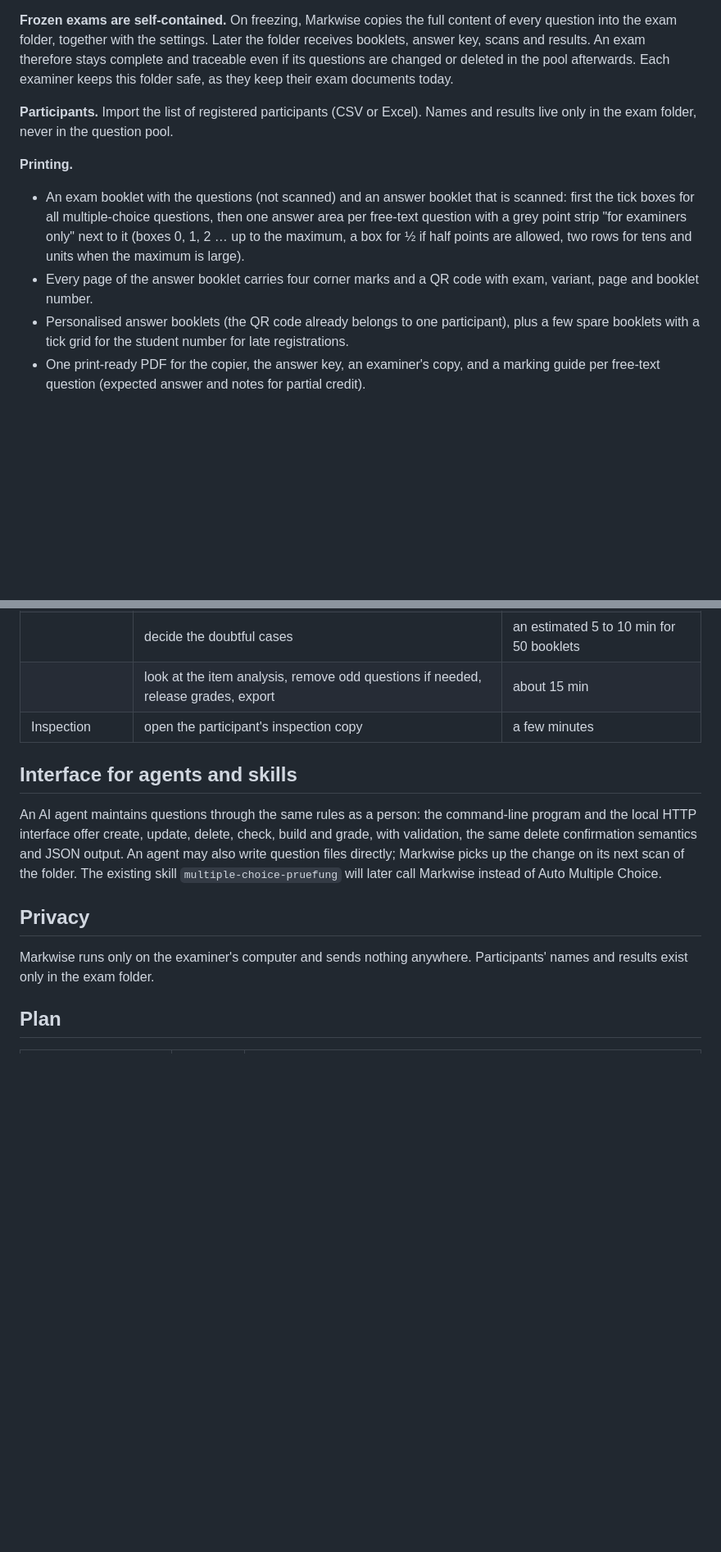
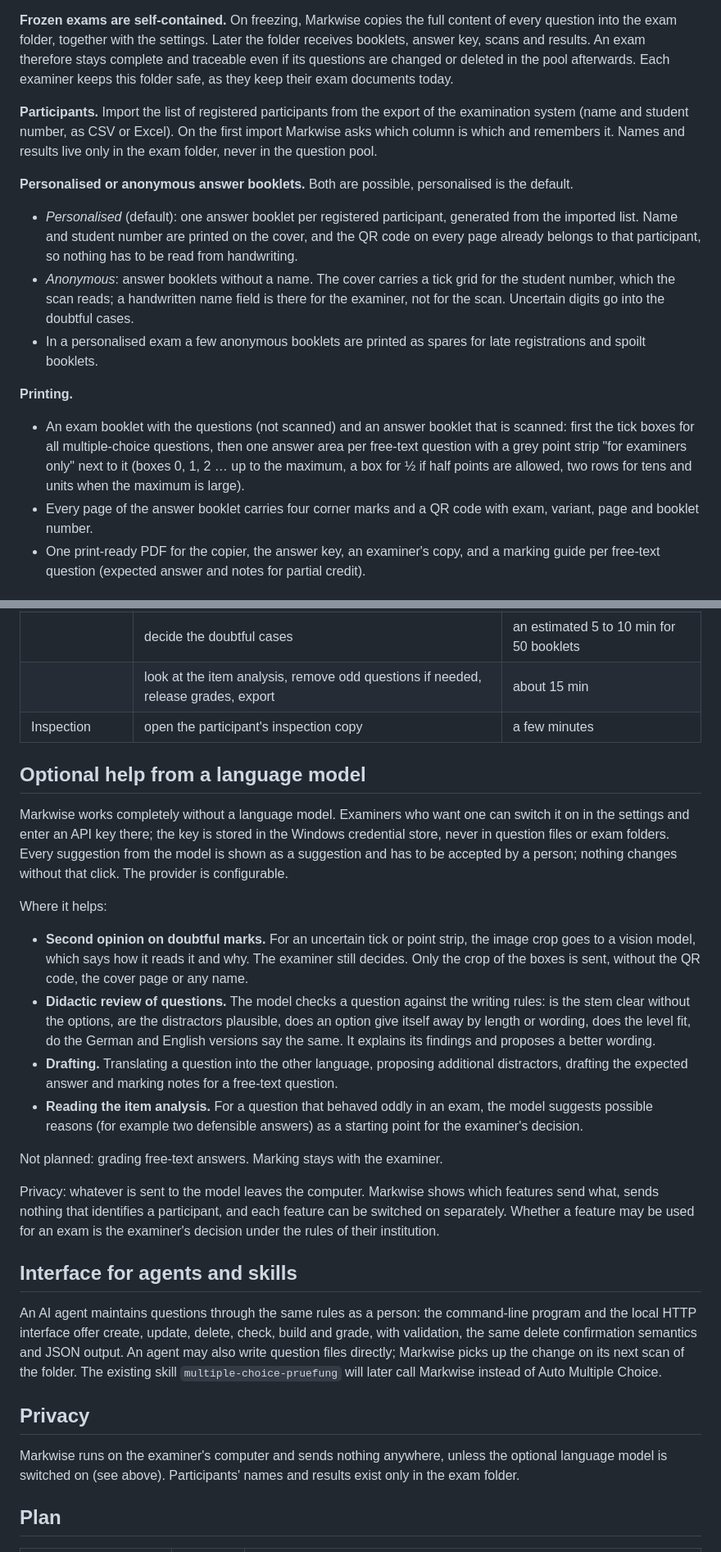
Before and after one commit to winf-hsos/markwise, a Markdown page: docs/concept.md, 2 parts joined by grey strips. Shown at 82% size. Rendered like a GitHub page; blank space fills up the shorter version.

Commit message:
Concept: personalised and anonymous booklets, optional language model
Co-Authored-By: Claude Opus 5.5 <noreply@anthropic.com>

```diff
--- a/docs/concept.md
+++ b/docs/concept.md
@@ -52,12 +52,16 @@ Examiners who set paper exams with multiple-choice and free-text questions today
 
 **Frozen exams are self-contained.** On freezing, Markwise copies the full content of every question into the exam folder, together with the settings. Later the folder receives booklets, answer key, scans and results. An exam therefore stays complete and traceable even if its questions are changed or deleted in the pool afterwards. Each examiner keeps this folder safe, as they keep their exam documents today.
 
-**Participants.** Import the list of registered participants (CSV or Excel). Names and results live only in the exam folder, never in the question pool.
+**Participants.** Import the list of registered participants from the export of the examination system (name and student number, as CSV or Excel). On the first import Markwise asks which column is which and remembers it. Names and results live only in the exam folder, never in the question pool.
+
+**Personalised or anonymous answer booklets.** Both are possible, personalised is the default.
+- *Personalised* (default): one answer booklet per registered participant, generated from the imported list. Name and student number are printed on the cover, and the QR code on every page already belongs to that participant, so nothing has to be read from handwriting.
+- *Anonymous*: answer booklets without a name. The cover carries a tick grid for the student number, which the scan reads; a handwritten name field is there for the examiner, not for the scan. Uncertain digits go into the doubtful cases.
+- In a personalised exam a few anonymous booklets are printed as spares for late registrations and spoilt booklets.
 
 **Printing.**
 - An exam booklet with the questions (not scanned) and an answer booklet that is scanned: first the tick boxes for all multiple-choice questions, then one answer area per free-text question with a grey point strip "for examiners only" next to it (boxes 0, 1, 2 … up to the maximum, a box for ½ if half points are allowed, two rows for tens and units when the maximum is large).
 - Every page of the answer booklet carries four corner marks and a QR code with exam, variant, page and booklet number.
-- Personalised answer booklets (the QR code already belongs to one participant), plus a few spare booklets with a tick grid for the student number for late registrations.
 - One print-ready PDF for the copier, the answer key, an examiner's copy, and a marking guide per free-text question (expected answer and notes for partial credit).
 
 ## After the exam
@@ -86,13 +90,28 @@ Examiners who set paper exams with multiple-choice and free-text questions today
 | | look at the item analysis, remove odd questions if needed, release grades, export | about 15 min |
 | Inspection | open the participant's inspection copy | a few minutes |
 
+## Optional help from a language model
+
+Markwise works completely without a language model. Examiners who want one can switch it on in the settings and enter an API key there; the key is stored in the Windows credential store, never in question files or exam folders. Every suggestion from the model is shown as a suggestion and has to be accepted by a person; nothing changes without that click. The provider is configurable.
+
+Where it helps:
+
+- **Second opinion on doubtful marks.** For an uncertain tick or point strip, the image crop goes to a vision model, which says how it reads it and why. The examiner still decides. Only the crop of the boxes is sent, without the QR code, the cover page or any name.
+- **Didactic review of questions.** The model checks a question against the writing rules: is the stem clear without the options, are the distractors plausible, does an option give itself away by length or wording, does the level fit, do the German and English versions say the same. It explains its findings and proposes a better wording.
+- **Drafting.** Translating a question into the other language, proposing additional distractors, drafting the expected answer and marking notes for a free-text question.
+- **Reading the item analysis.** For a question that behaved oddly in an exam, the model suggests possible reasons (for example two defensible answers) as a starting point for the examiner's decision.
+
+Not planned: grading free-text answers. Marking stays with the examiner.
+
+Privacy: whatever is sent to the model leaves the computer. Markwise shows which features send what, sends nothing that identifies a participant, and each feature can be switched on separately. Whether a feature may be used for an exam is the examiner's decision under the rules of their institution.
+
 ## Interface for agents and skills
 
 An AI agent maintains questions through the same rules as a person: the command-line program and the local HTTP interface offer create, update, delete, check, build and grade, with validation, the same delete confirmation semantics and JSON output. An agent may also write question files directly; Markwise picks up the change on its next scan of the folder. The existing skill `multiple-choice-pruefung` will later call Markwise instead of Auto Multiple Choice.
 
 ## Privacy
 
-Markwise runs only on the examiner's computer and sends nothing anywhere. Participants' names and results exist only in the exam folder.
+Markwise runs on the examiner's computer and sends nothing anywhere, unless the optional language model is switched on (see above). Participants' names and results exist only in the exam folder.
 
 ## Plan
 
```
Also changed, not shown: other parts of docs/concept.md (+2 -1 lines).
